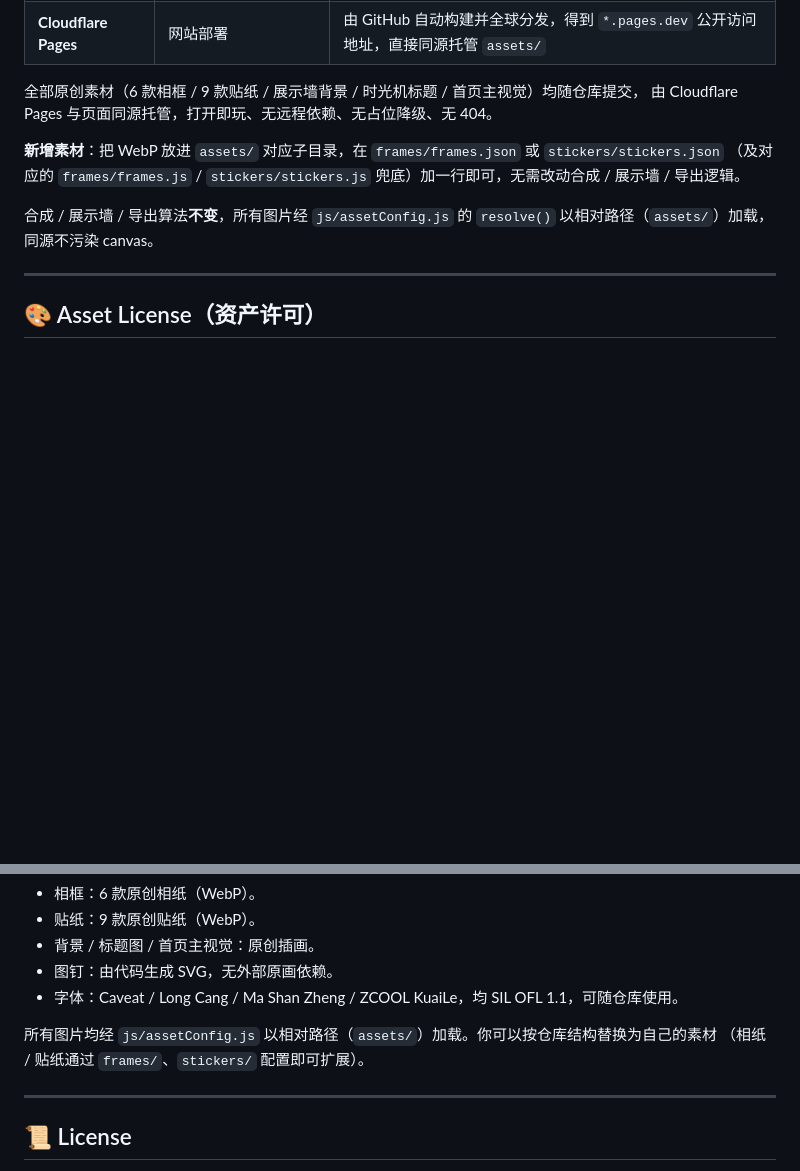
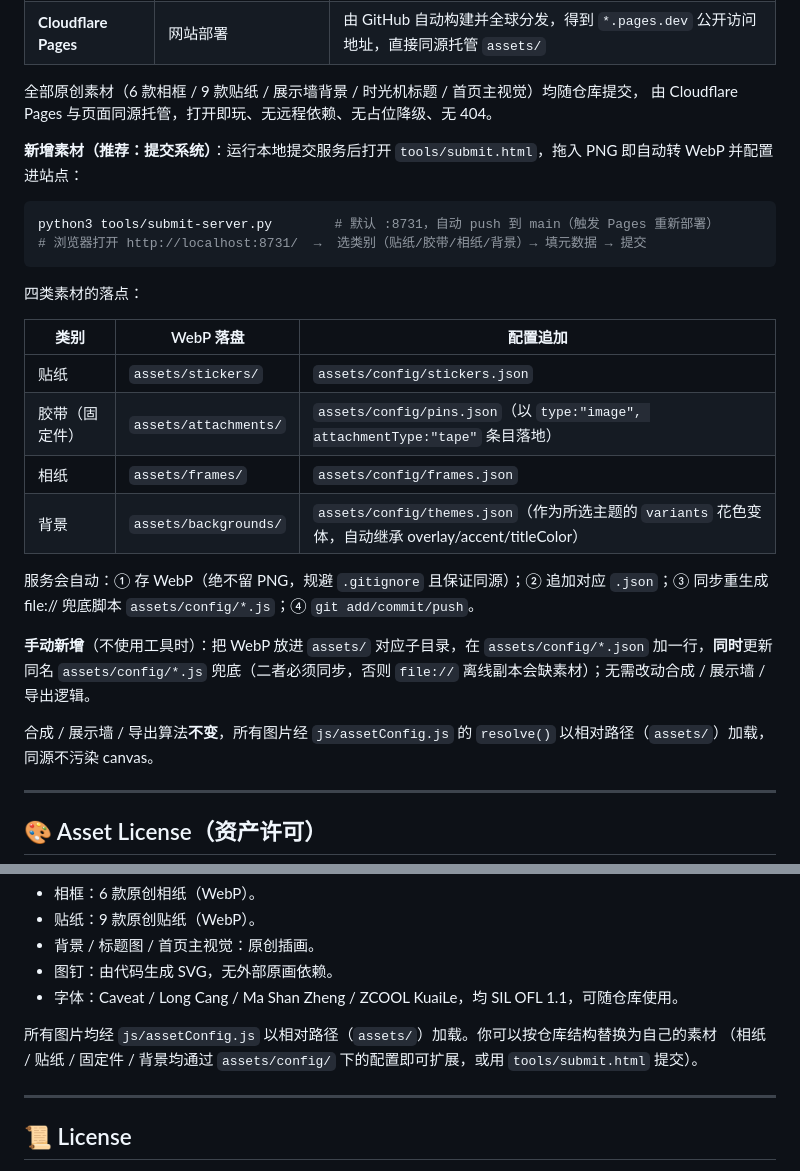
Before and after one commit to midori101lee-lang/Pawlaroid, a Markdown page: README.md, 2 parts joined by grey strips. GitHub-like rendering; blank space fills up the shorter version.

Commit message:
docs(README): 新增素材提交系统说明（tools/submit.html + submit-server.py）并校正配置路径

````diff
--- a/README.md
+++ b/README.md
@@ -142,8 +142,25 @@ Pawlaroid 采用 **「代码 + 视觉资产全部随仓库公开」** 的极简
 全部原创素材（6 款相框 / 9 款贴纸 / 展示墙背景 / 时光机标题 / 首页主视觉）均随仓库提交，
 由 Cloudflare Pages 与页面同源托管，打开即玩、无远程依赖、无占位降级、无 404。
 
-**新增素材**：把 WebP 放进 `assets/` 对应子目录，在 `frames/frames.json` 或 `stickers/stickers.json`
-（及对应的 `frames/frames.js` / `stickers/stickers.js` 兜底）加一行即可，无需改动合成 / 展示墙 / 导出逻辑。
+**新增素材（推荐：提交系统）**：运行本地提交服务后打开 `tools/submit.html`，拖入 PNG 即自动转 WebP 并配置进站点：
+
+```bash
+python3 tools/submit-server.py        # 默认 :8731，自动 push 到 main（触发 Pages 重新部署）
+# 浏览器打开 http://localhost:8731/  →  选类别（贴纸/胶带/相纸/背景）→ 填元数据 → 提交
+```
+
+四类素材的落点：
+
+| 类别 | WebP 落盘 | 配置追加 |
+| --- | --- | --- |
+| 贴纸 | `assets/stickers/` | `assets/config/stickers.json` |
+| 胶带（固定件） | `assets/attachments/` | `assets/config/pins.json`（以 `type:"image", attachmentType:"tape"` 条目落地） |
+| 相纸 | `assets/frames/` | `assets/config/frames.json` |
+| 背景 | `assets/backgrounds/` | `assets/config/themes.json`（作为所选主题的 `variants` 花色变体，自动继承 overlay/accent/titleColor） |
+
+服务会自动：① 存 WebP（绝不留 PNG，规避 `.gitignore` 且保证同源）；② 追加对应 `.json`；③ 同步重生成 file:// 兜底脚本 `assets/config/*.js`；④ `git add/commit/push`。
+
+**手动新增**（不使用工具时）：把 WebP 放进 `assets/` 对应子目录，在 `assets/config/*.json` 加一行，**同时**更新同名 `assets/config/*.js` 兜底（二者必须同步，否则 `file://` 离线副本会缺素材）；无需改动合成 / 展示墙 / 导出逻辑。
 
 合成 / 展示墙 / 导出算法**不变**，所有图片经 `js/assetConfig.js` 的 `resolve()` 以相对路径（`assets/`）加载，同源不污染 canvas。
 
@@ -165,7 +182,7 @@ Please do not redistribute or reuse these assets in other projects without permi
 - 字体：Caveat / Long Cang / Ma Shan Zheng / ZCOOL KuaiLe，均 SIL OFL 1.1，可随仓库使用。
 
 所有图片均经 `js/assetConfig.js` 以相对路径（`assets/`）加载。你可以按仓库结构替换为自己的素材
-（相纸 / 贴纸通过 `frames/`、`stickers/` 配置即可扩展）。
+（相纸 / 贴纸 / 固定件 / 背景均通过 `assets/config/` 下的配置即可扩展，或用 `tools/submit.html` 提交）。
 
 ---
 
````
